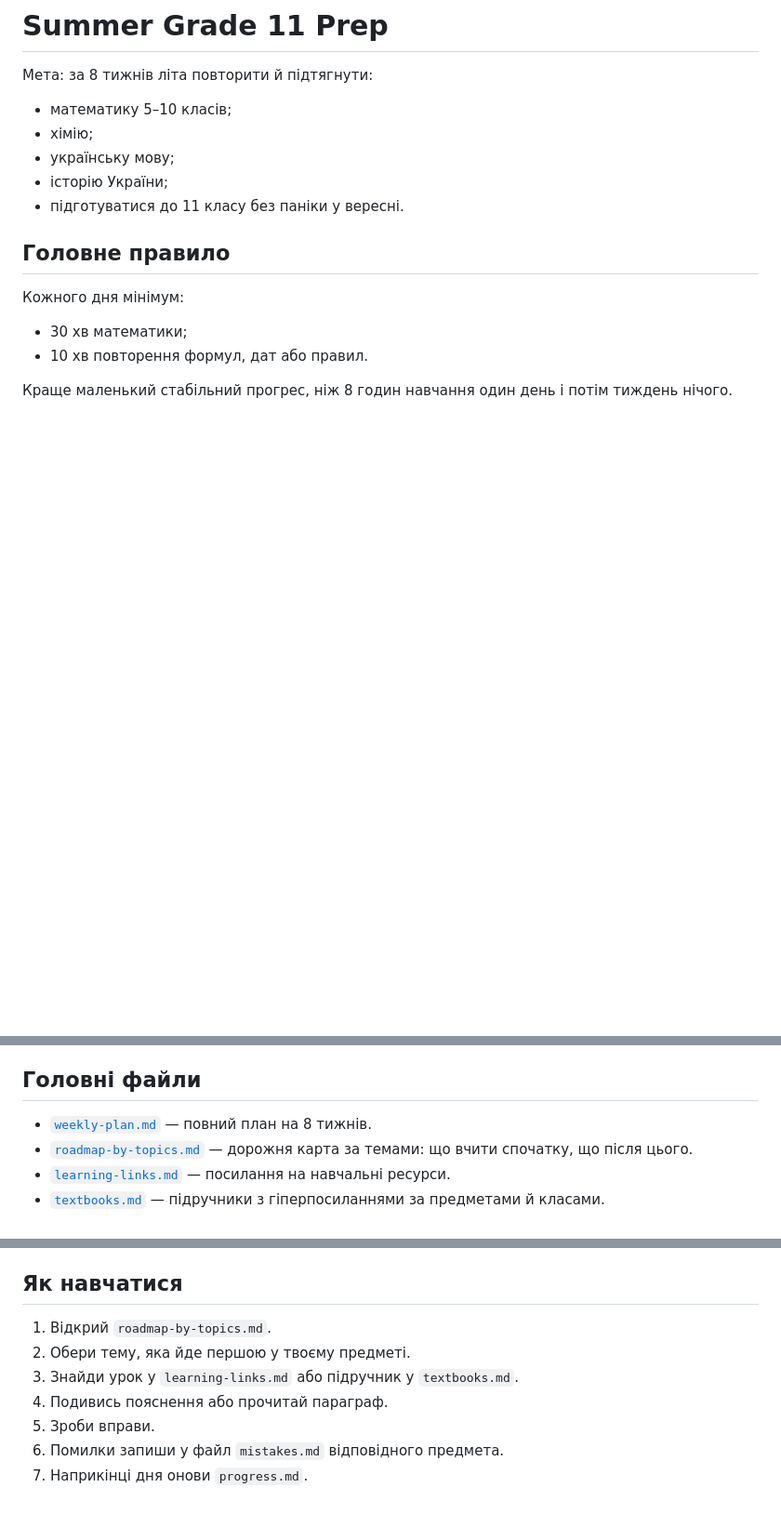
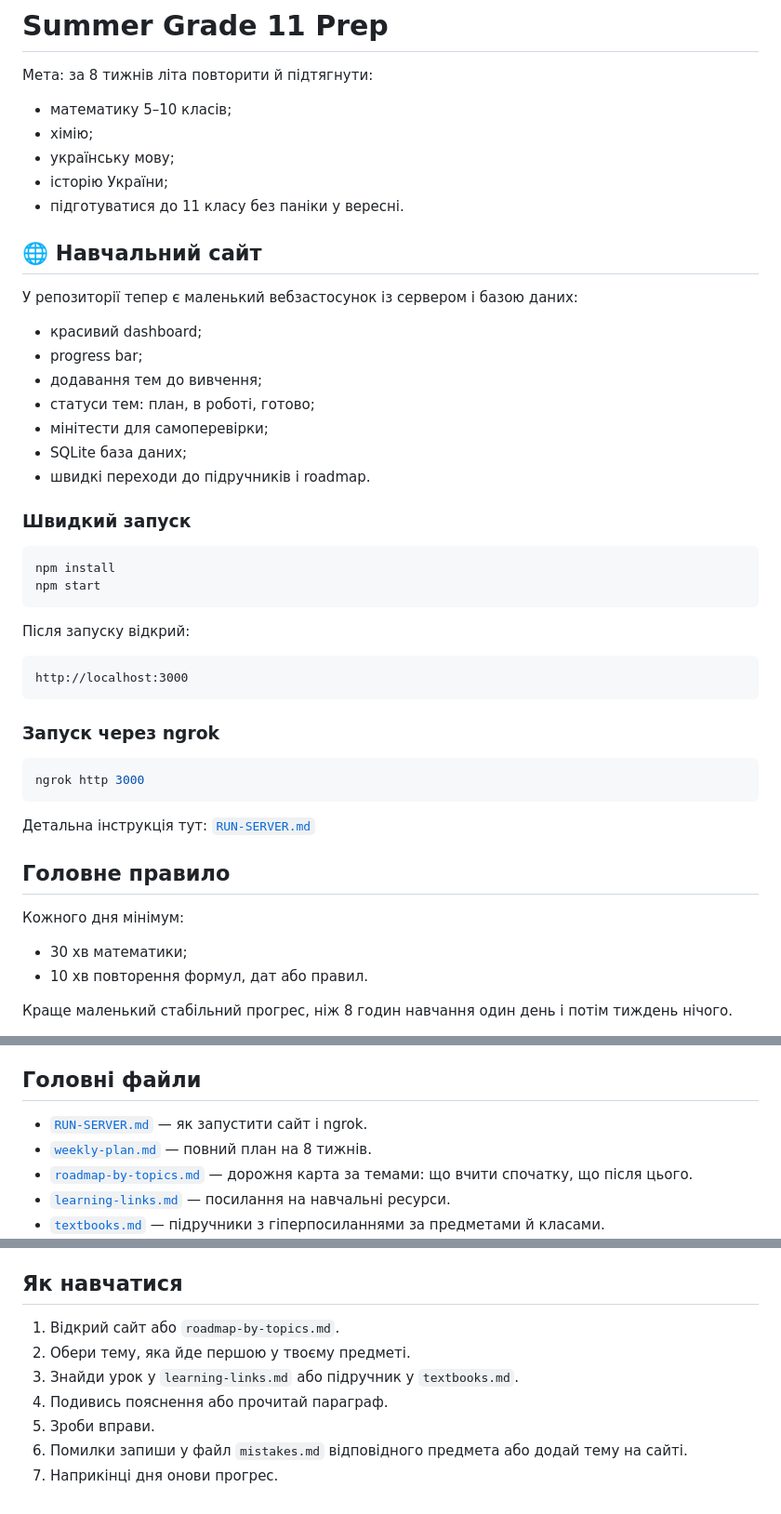
Before and after one commit to kt0toff/my.summer, a Markdown page: README.md, 3 parts joined by grey strips. Shown at 93% size. GitHub-like rendering; blank space fills up the shorter version.

Commit message:
Update README with web app instructions

````diff
--- a/README.md
+++ b/README.md
@@ -7,6 +7,39 @@
 - українську мову;
 - історію України;
 - підготуватися до 11 класу без паніки у вересні.
+
+## 🌐 Навчальний сайт
+
+У репозиторії тепер є маленький вебзастосунок із сервером і базою даних:
+
+- красивий dashboard;
+- progress bar;
+- додавання тем до вивчення;
+- статуси тем: план, в роботі, готово;
+- мінітести для самоперевірки;
+- SQLite база даних;
+- швидкі переходи до підручників і roadmap.
+
+### Швидкий запуск
+
+```bash
+npm install
+npm start
+```
+
+Після запуску відкрий:
+
+```text
+http://localhost:3000
+```
+
+### Запуск через ngrok
+
+```bash
+ngrok http 3000
+```
+
+Детальна інструкція тут: [`RUN-SERVER.md`](RUN-SERVER.md)
 
 ## Головне правило
 
@@ -42,6 +75,7 @@
 
 ## Головні файли
 
+- [`RUN-SERVER.md`](RUN-SERVER.md) — як запустити сайт і ngrok.
 - [`weekly-plan.md`](weekly-plan.md) — повний план на 8 тижнів.
 - [`roadmap-by-topics.md`](roadmap-by-topics.md) — дорожня карта за темами: що вчити спочатку, що після цього.
 - [`learning-links.md`](learning-links.md) — посилання на навчальні ресурси.
@@ -58,10 +92,10 @@
 
 ## Як навчатися
 
-1. Відкрий `roadmap-by-topics.md`.
+1. Відкрий сайт або `roadmap-by-topics.md`.
 2. Обери тему, яка йде першою у твоєму предметі.
 3. Знайди урок у `learning-links.md` або підручник у `textbooks.md`.
 4. Подивись пояснення або прочитай параграф.
 5. Зроби вправи.
-6. Помилки запиши у файл `mistakes.md` відповідного предмета.
-7. Наприкінці дня онови `progress.md`.
+6. Помилки запиши у файл `mistakes.md` відповідного предмета або додай тему на сайті.
+7. Наприкінці дня онови прогрес.
````
